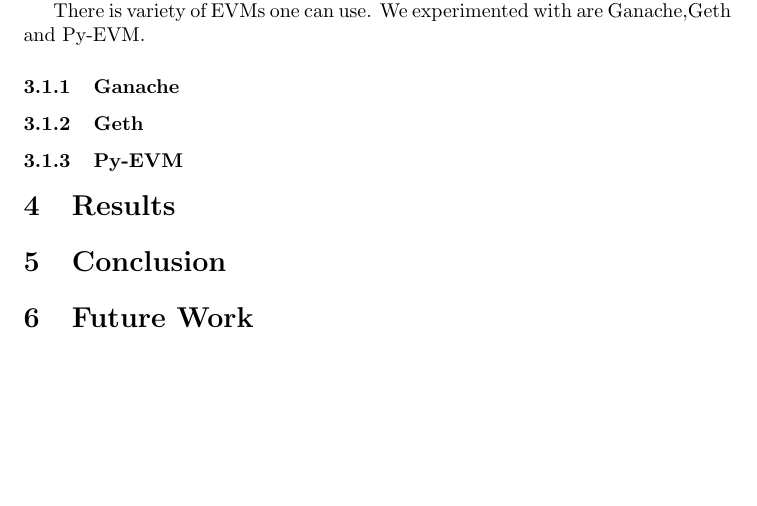
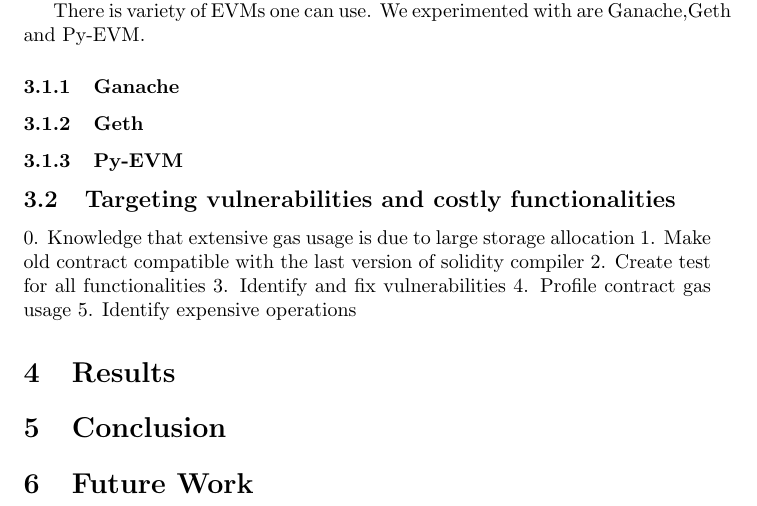
Before and after one commit to sdaveas/nipopow-verifier, a LaTeX thesis (nipopow_verifier/thesis/thesis.tex): part of page 3 of 3, cut so that both start at the same text, the shorter picture padded with empty space. Compiled offline with pdfLaTeX.

Commit message:
Steps for targeting vulnerabilities and costly functionalities

```diff
--- a/nipopow_verifier/thesis/thesis.tex
+++ b/nipopow_verifier/thesis/thesis.tex
@@ -63,6 +63,15 @@
 \subsubsection{Geth}
 \subsubsection{Py-EVM}
 
+\subsection{Targeting vulnerabilities and costly functionalities}
+
+0. Knowledge that extensive gas usage is due to large storage allocation
+1. Make old contract compatible with the last version of solidity compiler
+2. Create test for all functionalities
+3. Identify and fix vulnerabilities
+4. Profile contract gas usage
+5. Identify expensive operations
+
 \section{Results}
 \section{Conclusion}
 \section{Future Work}
```
